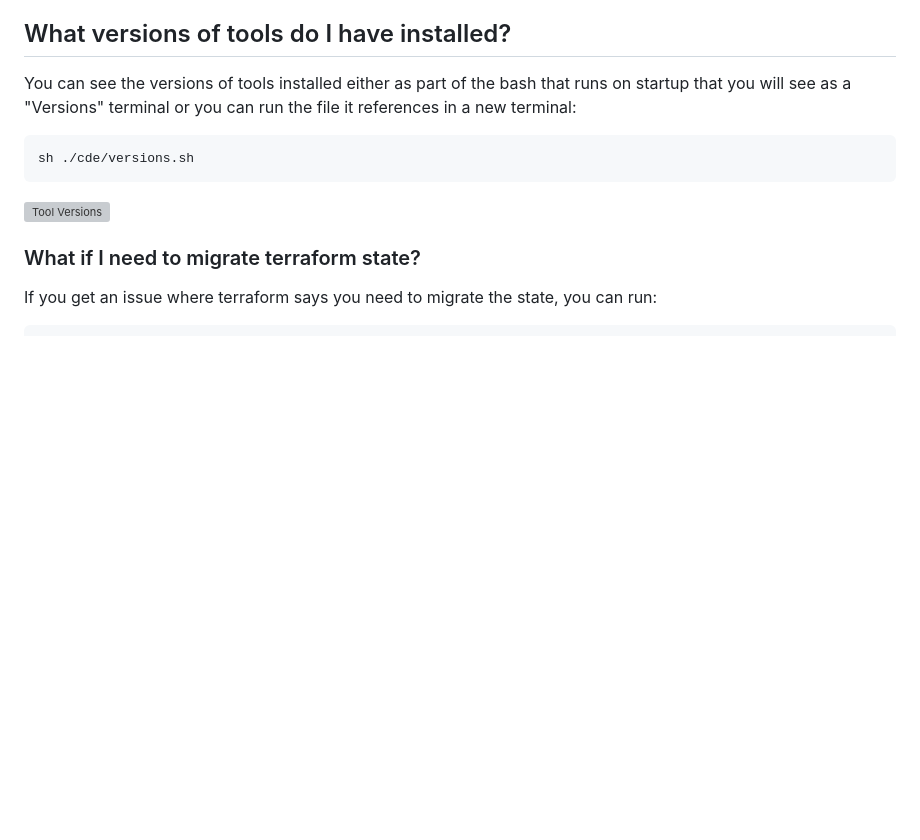
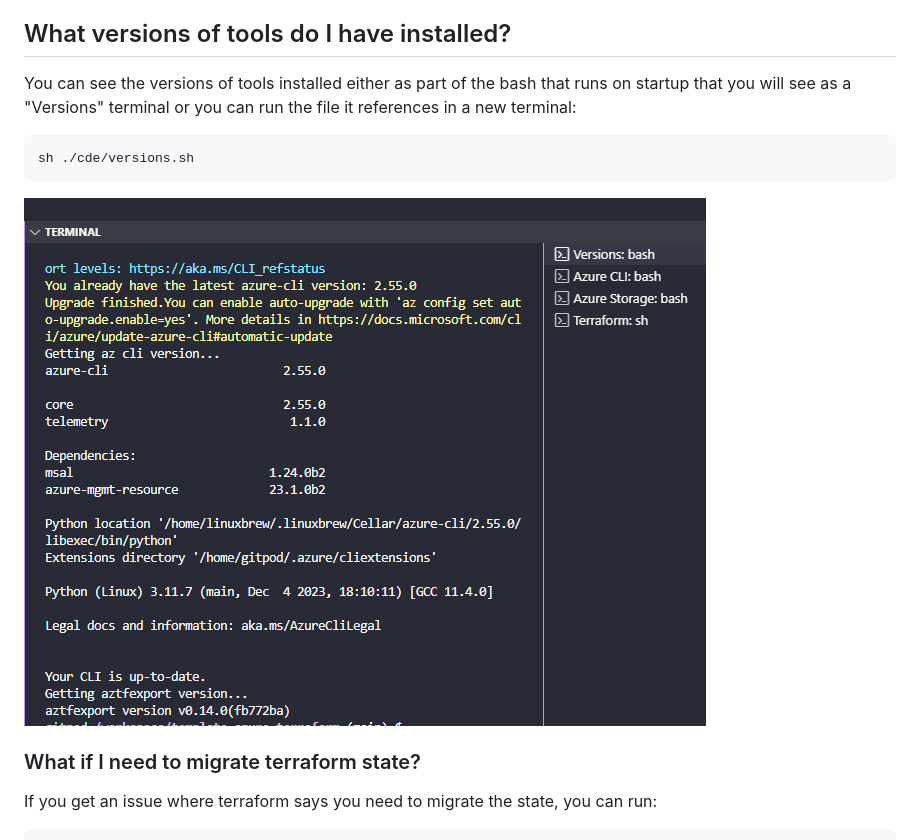
Before and after one commit to hungovercoders/template.azure.terraform, a Markdown page: README.md, the part around the change. Rendered like a GitHub page; blank space fills up the shorter version; grey boxes are pictures that could not be loaded.

Commit message:
fixing caps

````diff
--- a/README.md
+++ b/README.md
@@ -406,7 +406,7 @@ You can see the versions of tools installed either as part of the bash that runs
 sh ./cde/versions.sh
 ```
 
-![Tool Versions](images/tool_versions.png)
+![Tool Versions](images/tool_versions.PNG)
 
 ### What if I need to migrate terraform state?
 
````
